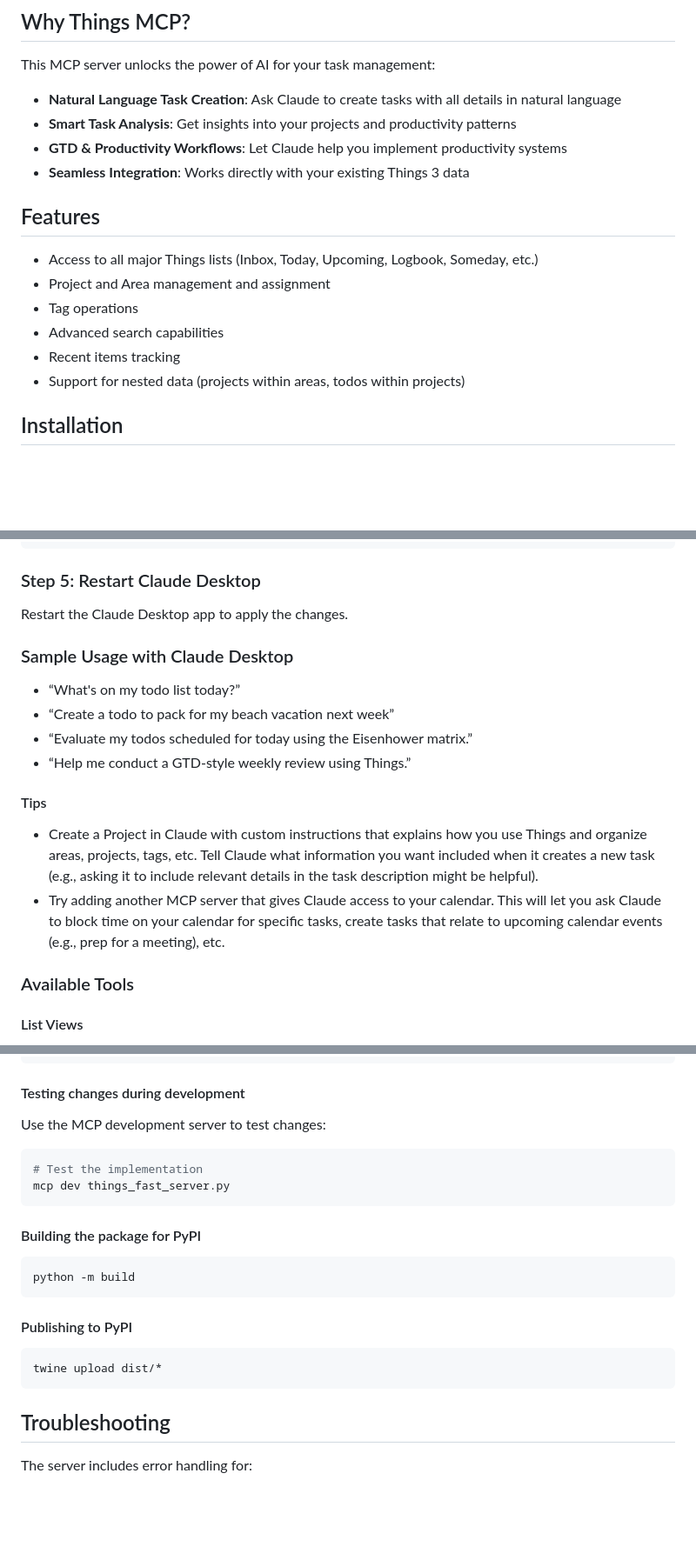
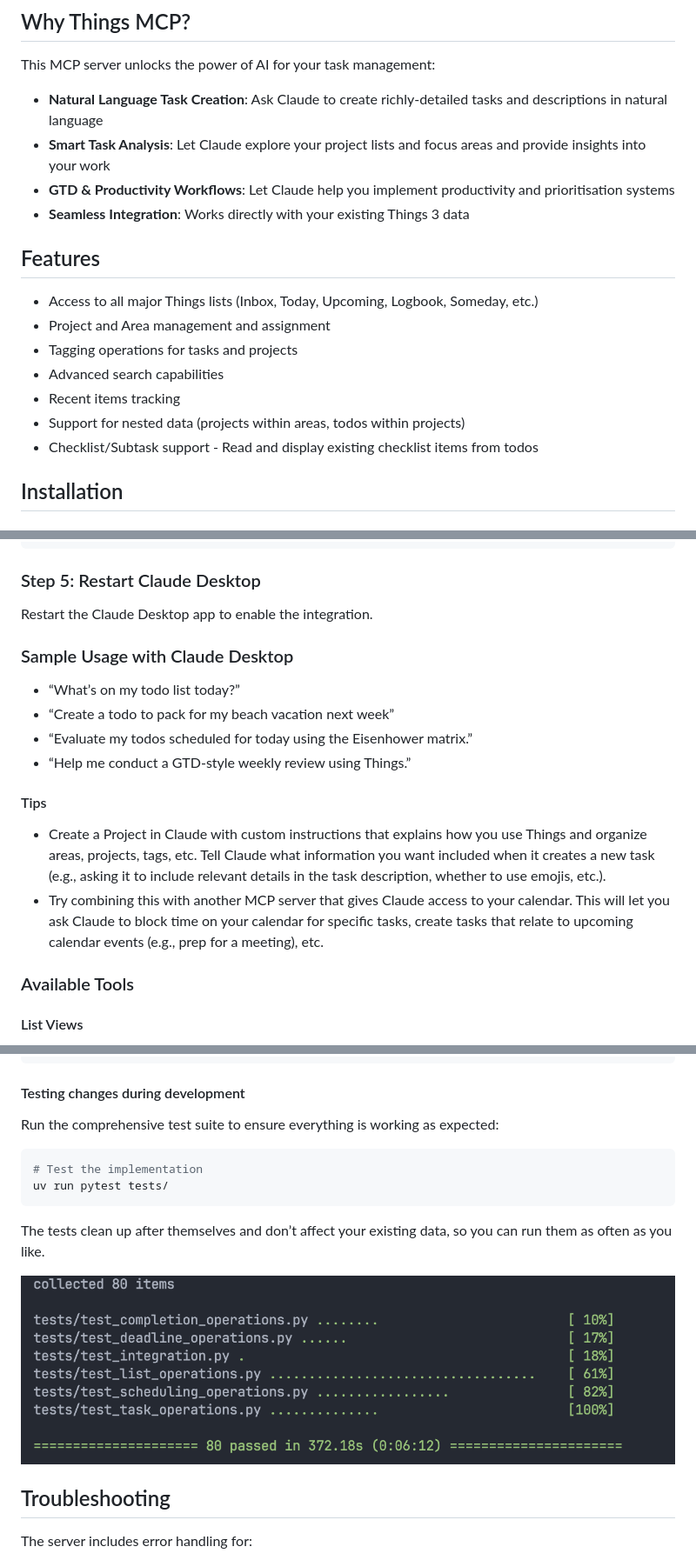
Before and after one commit to rossshannon/Things3-MCP, a Markdown page: README.md, 3 parts joined by grey strips. Shown at 87% size. GitHub-like rendering; pictures changed too: docs/images/Things3-mcp-test-suite.png (added); blank space fills up the shorter version.

````diff
--- a/README.md
+++ b/README.md
@@ -14,19 +14,20 @@ This MCP server leverages a combination of the [Things.py](https://github.com/th
 
 This MCP server unlocks the power of AI for your task management:
 
-- **Natural Language Task Creation**: Ask Claude to create tasks with all details in natural language
-- **Smart Task Analysis**: Get insights into your projects and productivity patterns
-- **GTD & Productivity Workflows**: Let Claude help you implement productivity systems
+- **Natural Language Task Creation**: Ask Claude to create richly-detailed tasks and descriptions in natural language
+- **Smart Task Analysis**: Let Claude explore your project lists and focus areas and provide insights into your work
+- **GTD & Productivity Workflows**: Let Claude help you implement productivity and prioritisation systems
 - **Seamless Integration**: Works directly with your existing Things 3 data
 
 ## Features
 
 - Access to all major Things lists (Inbox, Today, Upcoming, Logbook, Someday, etc.)
 - Project and Area management and assignment
-- Tag operations
+- Tagging operations for tasks and projects
 - Advanced search capabilities
 - Recent items tracking
 - Support for nested data (projects within areas, todos within projects)
+- Checklist/Subtask support - Read and display existing checklist items from todos
 
 ## Installation
 
@@ -78,17 +79,17 @@ Add the Things server to the mcpServers key in the configuration file (be sure t
 ```
 
 ### Step 5: Restart Claude Desktop
-Restart the Claude Desktop app to apply the changes.
+Restart the Claude Desktop app to enable the integration.
 
 ### Sample Usage with Claude Desktop
-* “What's on my todo list today?”
+* “What’s on my todo list today?”
 * “Create a todo to pack for my beach vacation next week”
 * “Evaluate my todos scheduled for today using the Eisenhower matrix.”
 * “Help me conduct a GTD-style weekly review using Things.”
 
 #### Tips
-* Create a Project in Claude with custom instructions that explains how you use Things and organize areas, projects, tags, etc. Tell Claude what information you want included when it creates a new task (e.g., asking it to include relevant details in the task description might be helpful).
-* Try adding another MCP server that gives Claude access to your calendar. This will let you ask Claude to block time on your calendar for specific tasks, create tasks that relate to upcoming calendar events (e.g., prep for a meeting), etc.
+* Create a Project in Claude with custom instructions that explains how you use Things and organize areas, projects, tags, etc. Tell Claude what information you want included when it creates a new task (e.g., asking it to include relevant details in the task description, whether to use emojis, etc.).
+* Try combining this with another MCP server that gives Claude access to your calendar. This will let you ask Claude to block time on your calendar for specific tasks, create tasks that relate to upcoming calendar events (e.g., prep for a meeting), etc.
 
 
 ### Available Tools
@@ -222,24 +215,16 @@ uv pip install -e ".[dev]"  # Install in development mode with extra dependencie
 
 #### Testing changes during development
 
-Use the MCP development server to test changes:
+Run the comprehensive test suite to ensure everything is working as expected:
 
 ```bash
 # Test the implementation
-mcp dev things_fast_server.py
+uv run pytest tests/
 ```
 
-#### Building the package for PyPI
+The tests clean up after themselves and don’t affect your existing data, so you can run them as often as you like.
 
-```bash
-python -m build
-```
-
-#### Publishing to PyPI
-
-```bash
-twine upload dist/*
-```
+![Things 3 MCP Test Suite](docs/images/Things3-mcp-test-suite.png)
 
 ## Troubleshooting
 
````
Also changed, not shown: other parts of README.md (+10 -18 lines), docs/images/Things3-subtasks-markdown-checklist.png (added), 1 other file.
